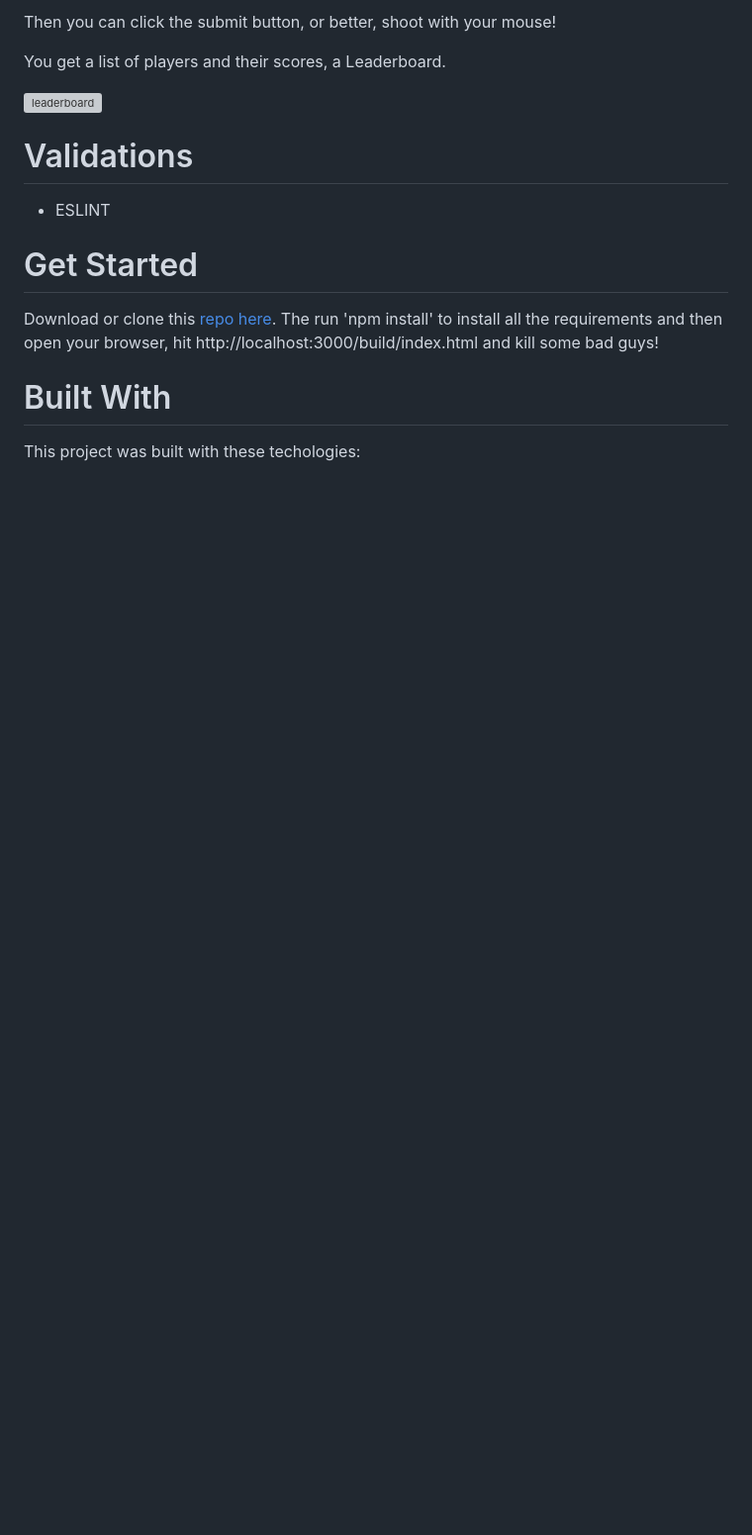
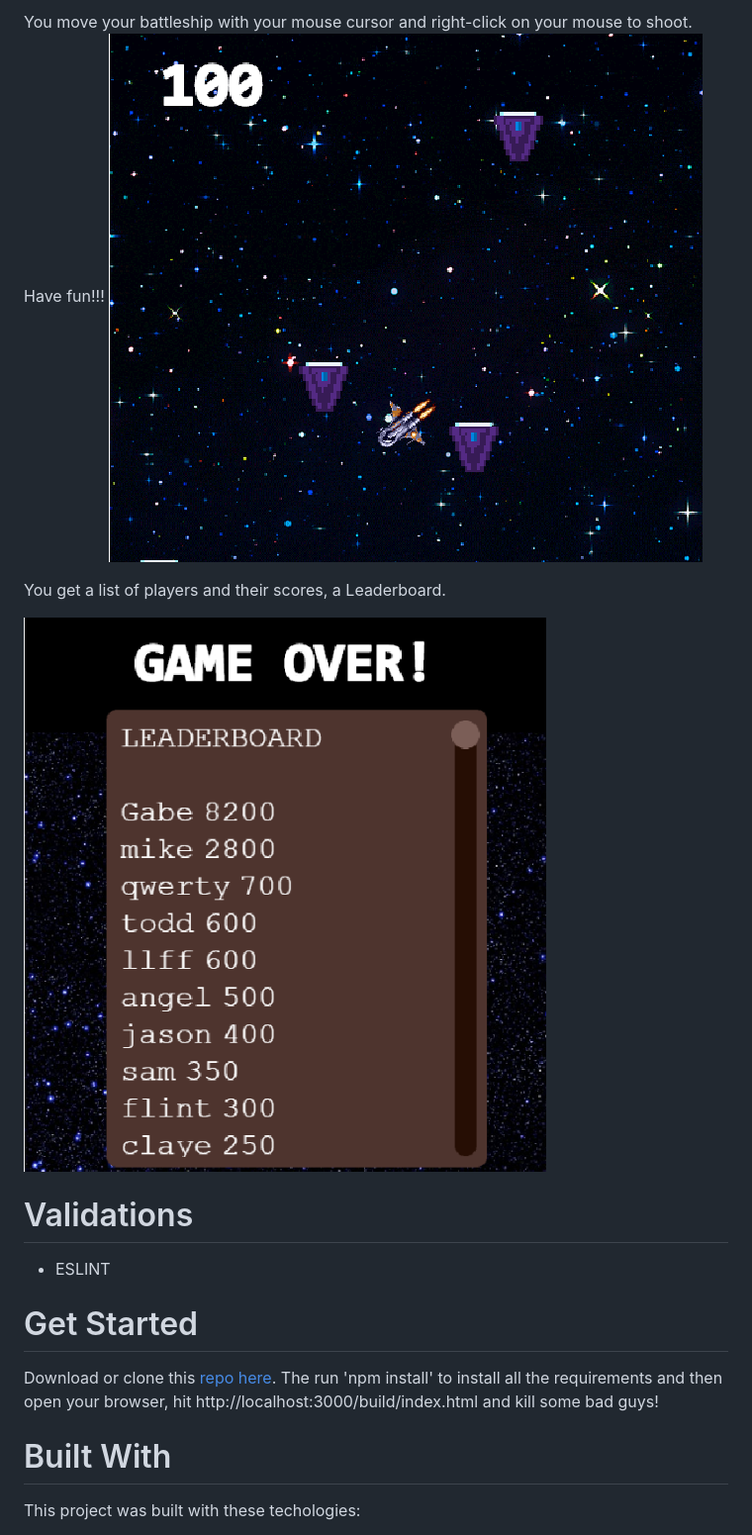
Before and after one commit to mikenath223/Shooter-Game, a Markdown page: README.md, the part around one of its changes. Shown at 99% size. GitHub-like rendering; pictures changed too: assets/images/overscene.png (added), assets/images/playscene.png (added); blank space fills up the shorter version; grey boxes are pictures that could not be loaded.

Commit message:
[Docs] Update docs with live images

```diff
--- a/README.md
+++ b/README.md
@@ -54,10 +53,11 @@ Once you lose in the game you get a chance to see the leaderboard and watch how
 
-Then you can click the submit button, or better, shoot with your mouse!
+You move your battleship with your mouse cursor and right-click on your mouse to shoot. Have fun!!!
+![gameover](assets/images/playscene.png)
 
 You get a list of players and their scores, a Leaderboard.
 
 
-![leaderboard](assets/images/leaderboard.png)
+![leaderboard](assets/images/overscene.png)
 
 
 # Validations
```
Also changed, not shown: other parts of README.md (+3 -4 lines), assets/images/introscene.png (added), 1 other file.
